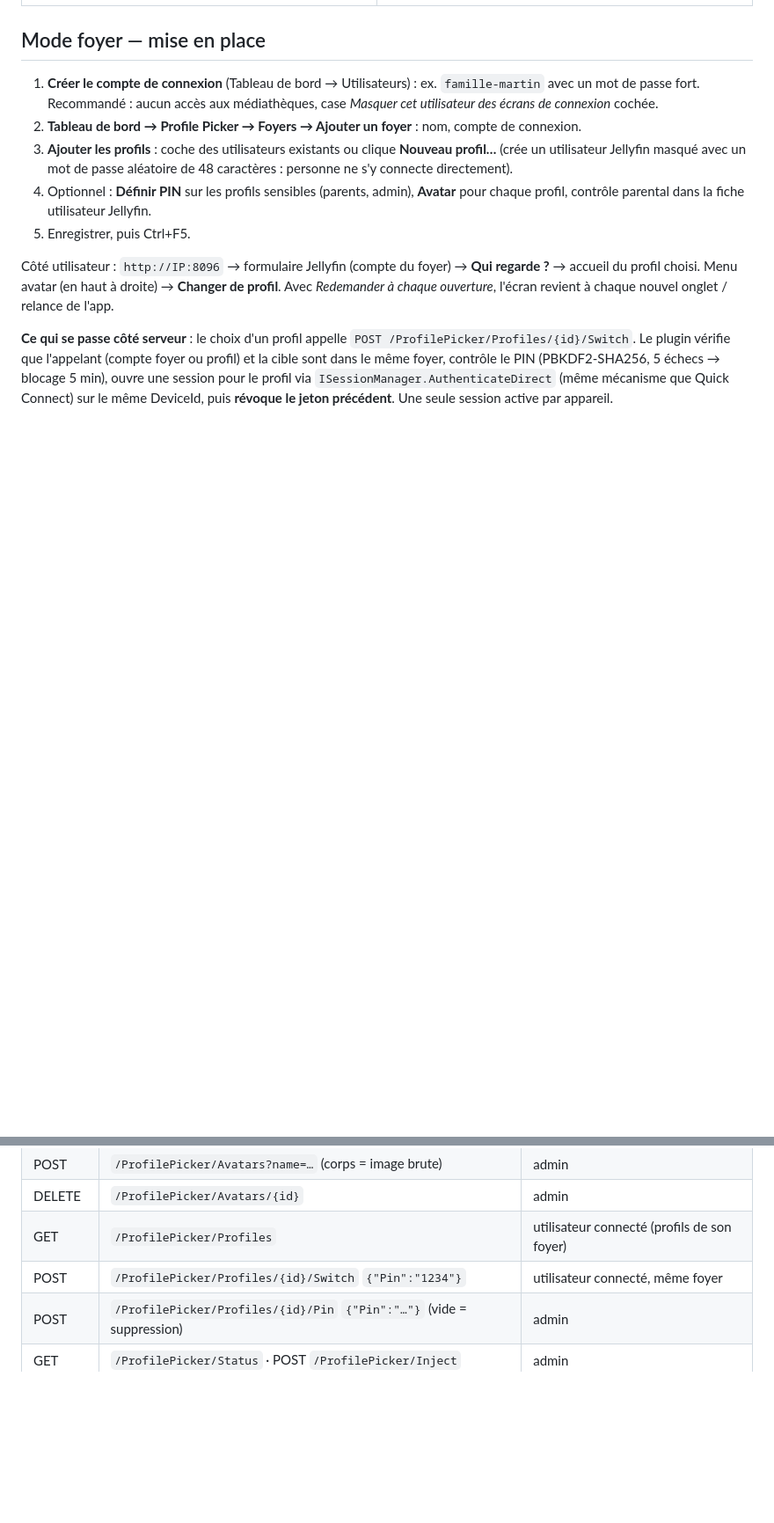
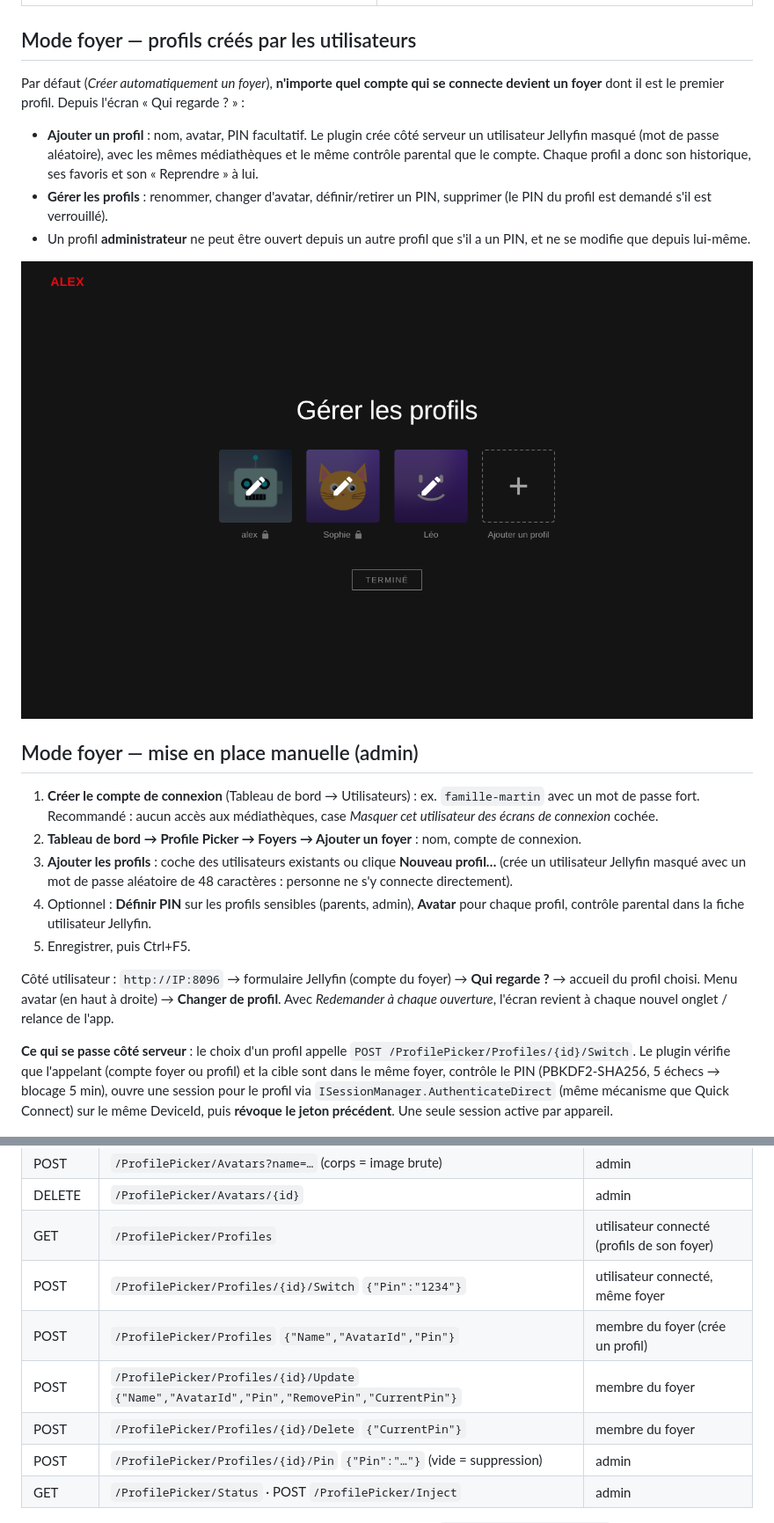
Before and after one commit to minimitdm/jellyfin-plugin-profile-picker, a Markdown page: README.md, 2 parts joined by grey strips. Shown at 88% size. GitHub-like rendering; pictures changed too: docs/gerer-profils.png (added); blank space fills up the shorter version.

```diff
--- a/README.md
+++ b/README.md
@@ -17,7 +17,17 @@ Deux modes :
 |---|---|
 | ![pin](docs/pin.png) | ![avatars](docs/avatars.png) |
 
-## Mode foyer — mise en place
+## Mode foyer — profils créés par les utilisateurs
+
+Par défaut (*Créer automatiquement un foyer*), **n'importe quel compte qui se connecte devient un foyer** dont il est le premier profil. Depuis l'écran « Qui regarde ? » :
+
+- **Ajouter un profil** : nom, avatar, PIN facultatif. Le plugin crée côté serveur un utilisateur Jellyfin masqué (mot de passe aléatoire), avec les mêmes médiathèques et le même contrôle parental que le compte. Chaque profil a donc son historique, ses favoris et son « Reprendre » à lui.
+- **Gérer les profils** : renommer, changer d'avatar, définir/retirer un PIN, supprimer (le PIN du profil est demandé s'il est verrouillé).
+- Un profil **administrateur** ne peut être ouvert depuis un autre profil que s'il a un PIN, et ne se modifie que depuis lui-même.
+
+![gérer](docs/gerer-profils.png)
+
+## Mode foyer — mise en place manuelle (admin)
 
 1. **Créer le compte de connexion** (Tableau de bord → Utilisateurs) : ex. `famille-martin` avec un mot de passe fort.
    Recommandé : aucun accès aux médiathèques, case *Masquer cet utilisateur des écrans de connexion* cochée.
@@ -112,6 +122,9 @@ const js = document.createElement('script'); js.src = '../ProfilePicker/Client/p
 | DELETE | `/ProfilePicker/Avatars/{id}` | admin |
 | GET | `/ProfilePicker/Profiles` | utilisateur connecté (profils de son foyer) |
 | POST | `/ProfilePicker/Profiles/{id}/Switch` `{"Pin":"1234"}` | utilisateur connecté, même foyer |
+| POST | `/ProfilePicker/Profiles` `{"Name","AvatarId","Pin"}` | membre du foyer (crée un profil) |
+| POST | `/ProfilePicker/Profiles/{id}/Update` `{"Name","AvatarId","Pin","RemovePin","CurrentPin"}` | membre du foyer |
+| POST | `/ProfilePicker/Profiles/{id}/Delete` `{"CurrentPin"}` | membre du foyer |
 | POST | `/ProfilePicker/Profiles/{id}/Pin` `{"Pin":"…"}` (vide = suppression) | admin |
 | GET | `/ProfilePicker/Status` · POST `/ProfilePicker/Inject` | admin |
 
```
Also changed, not shown: 8 other files.
